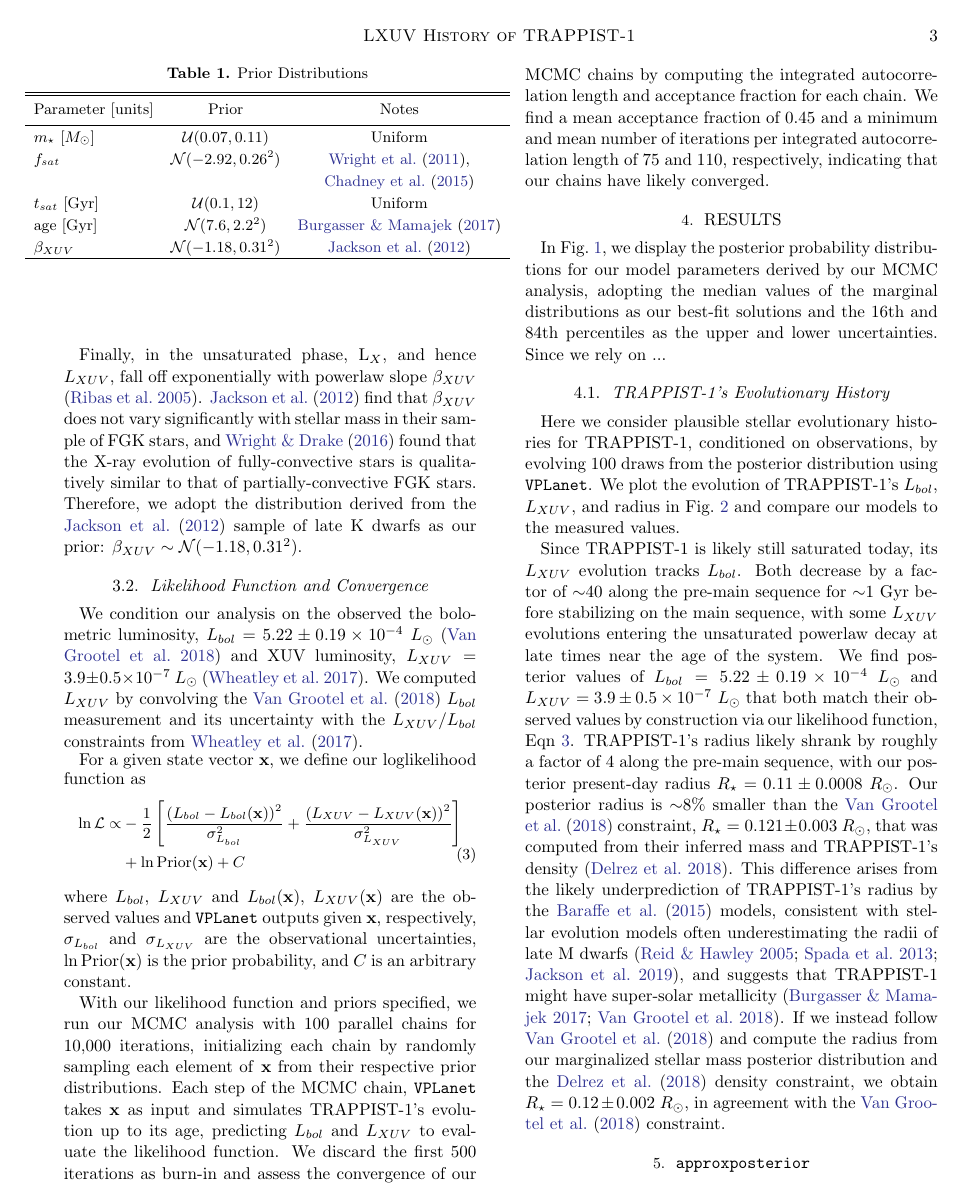
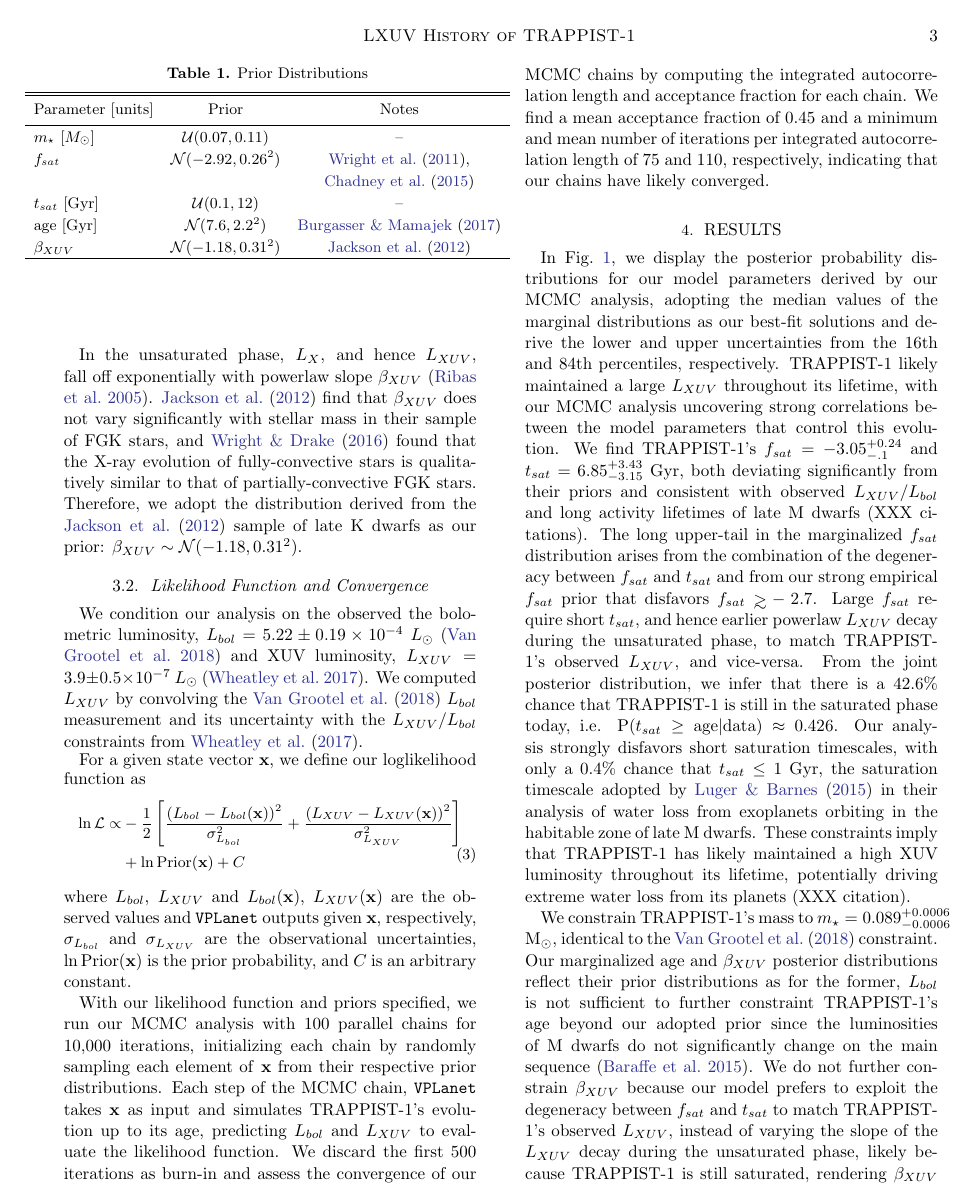
Before and after one commit to dflemin3/trappist, a LaTeX paper (Paper/trappist.tex): page 3 of 6. Compiled offline with pdfLaTeX.

Commit message:
Updates from Overleaf

```diff
--- a/Paper/trappist.tex
+++ b/Paper/trappist.tex
@@ -139,7 +139,7 @@ We construct an empirical $f_{sat} = \log_{10}(L_{XUV}/L_{bol})$ distribution fo
 
 The duration of the saturated phase is estimated to be $t_{sat} \approx 100$ Myr for FGK stars \citep{Jackson2012}. Studies of stellar activity of late type stars as a function of stellar age, or its proxy, rotation period, indicate that the activity lifetime, and hence duration of the saturated phase, is likely longer for later-type stars \citep{Shkolnik2014,Wright2011,West2015,GonzalezAlvarez2019}, with fully-convective M dwarfs potentially remaining active for Gyrs, up to the ages of field stars \citep{West2008,Schneider2018}. TRAPPIST-1's high observed L$_{X}$ \citep{Wheatley2017}, short photometric rotation period \citep[3.3 d, ][]{Luger2017}, and low Rossby number \citep[Ro $\approx 0.01$, ][]{Roettenbacher2017,Wright2018} suggest that TRAPPIST-1 is still saturated today \citep{Pizzolato2003,Wright2011,Wright2018,Garraffo2017,GonzalezAlvarez2019}. Both \citet{Roettenbacher2017} and \citet{Morris2018} suggest that the photometrically-determined rotation period is inaccurate, with the latter study proposing that the 3.3 d period corresponds to a characteristic timescale for active regions on the stellar surface, but TRAPPIST-1's $v \sin i = 6$ km s$^{-1}$ \citep{Barnes2014} implies a rotation period of $\approx 1$ d for $i = 90^{\circ}$, providing evidence that TRAPPIST-1's rapid rotation is physical and consistent with saturation.  Given these constraints, we adopt a broad uniform $t_{sat}$ prior distribution over $0.1 - 12$ Gyr.
 
-Finally, in the unsaturated phase, L$_{X}$, and hence $L_{XUV}$, fall off exponentially with powerlaw slope $\beta_{XUV}$ \citep{Ribas2005}. \citet{Jackson2012} find that $\beta_{XUV}$ does not vary significantly with stellar mass in their sample of FGK stars, and \citet{Wright2016} found that the X-ray evolution of fully-convective stars is qualitatively similar to that of partially-convective FGK stars. Therefore, we adopt the distribution derived from the \citet{Jackson2012} sample of late K dwarfs as our prior: $\beta_{XUV} \sim \mathcal{N}(-1.18, 0.31^2)$.
+In the unsaturated phase, $L_{X}$, and hence $L_{XUV}$, fall off exponentially with powerlaw slope $\beta_{XUV}$ \citep{Ribas2005}. \citet{Jackson2012} find that $\beta_{XUV}$ does not vary significantly with stellar mass in their sample of FGK stars, and \citet{Wright2016} found that the X-ray evolution of fully-convective stars is qualitatively similar to that of partially-convective FGK stars. Therefore, we adopt the distribution derived from the \citet{Jackson2012} sample of late K dwarfs as our prior: $\beta_{XUV} \sim \mathcal{N}(-1.18, 0.31^2)$.
 
 \begin{deluxetable}{lcc}
 \tabletypesize{\small}
@@ -149,10 +149,10 @@ Finally, in the unsaturated phase, L$_{X}$, and hence $L_{XUV}$, fall off expone
 \colhead{Parameter [units]} & \colhead{Prior} & \colhead{Notes}
 }
 \startdata
-$m_\star$ [$M_{\odot}$] & $\mathcal{U}(0.07, 0.11)$ & Uniform \\
+$m_\star$ [$M_{\odot}$] & $\mathcal{U}(0.07, 0.11)$ & -- \\
 $f_{sat}$ & $\mathcal{N}(-2.92, 0.26^2)$ & \citet{Wright2011},  \\
  &  & \citet{Chadney2015}  \\
-$t_{sat}$ [Gyr] & $\mathcal{U}(0.1, 12)$ & Uniform \\
+$t_{sat}$ [Gyr] & $\mathcal{U}(0.1, 12)$ & -- \\
 age [Gyr] & $\mathcal{N}(7.6, 2.2^2)$ & \citet{Burgasser2017} \\
 $\beta_{XUV}$ & $\mathcal{N}(-1.18, 0.31^2)$ & \citet{Jackson2012}
 \enddata \vspace*{0.1in}
@@ -179,7 +179,7 @@ With our likelihood function and priors specified, we run our MCMC analysis with
 
 \section{Results} \label{sec:results}
 
-In Fig.~\ref{fig:corner}, we display the posterior probability distributions for our model parameters derived by our MCMC analysis, adopting the median values of the marginal distributions as our best-fit solutions and the 16th and 84th percentiles as the upper and lower uncertainties. Since we rely on ...
+In Fig.~\ref{fig:corner}, we display the posterior probability distributions for our model parameters derived by our MCMC analysis, adopting the median values of the marginal distributions as our best-fit solutions and derive the lower and upper uncertainties from the 16th and 84th percentiles, respectively. TRAPPIST-1 likely maintained a large $L_{XUV}$ throughout its lifetime, with our MCMC analysis uncovering strong correlations between the model parameters that control this evolution. We find TRAPPIST-1's $f_{sat} = -3.05^{+0.24}_{-.1}$ and $t_{sat} = 6.85^{+3.43}_{-3.15}$ Gyr, both deviating significantly from their priors and consistent with observed $L_{XUV}/L_{bol}$ and long activity lifetimes of late M dwarfs (XXX citations). The long upper-tail in the marginalized $f_{sat}$ distribution arises from the combination of the degeneracy between $f_{sat}$ and $t_{sat}$ and from our strong empirical $f_{sat}$ prior that disfavors $f_{sat} \gsim -2.7$. Large $f_{sat}$ require short $t_{sat}$, and hence earlier powerlaw $L_{XUV}$ decay during the unsaturated phase, to match TRAPPIST-1's observed $L_{XUV}$, and vice-versa. From the joint posterior distribution, we infer that there is a $42.6\%$ chance that TRAPPIST-1 is still in the saturated phase today, i.e. P$(t_{sat} \geq \mathrm{ age } | \mathrm{data}) \approx 0.426$. Our analysis strongly disfavors short saturation timescales, with only a $0.4\%$ chance that $t_{sat} \leq 1$ Gyr, the saturation timescale adopted by \citet{Luger2015} in their analysis of water loss from exoplanets orbiting in the habitable zone of late M dwarfs. These constraints imply that TRAPPIST-1 has likely maintained a high XUV luminosity throughout its lifetime, potentially driving extreme water loss from its planets (XXX citation).
 
 \begin{figure*}[t]
 \centering
@@ -188,5 +188,7 @@ In Fig.~\ref{fig:corner}, we display the posterior probability distributions for
     \label{fig:corner}%
 \end{figure*}
+
+We constrain TRAPPIST-1's mass to $m_{\star} = 0.089^{+0.0006}_{-0.0006}$ M$_{\odot}$, identical to the \citet{vanGrootel2018} constraint. Our marginalized age and $\beta_{XUV}$ posterior distributions reflect their prior distributions as for the former, $L_{bol}$ is not sufficient to further constraint TRAPPIST-1's age beyond our adopted prior since the luminosities of M dwarfs do not significantly change on the main sequence \citep{Baraffe2015}. We do not further constrain $\beta_{XUV}$ because our model prefers to exploit the degeneracy between $f_{sat}$ and $t_{sat}$ to match TRAPPIST-1's observed $L_{XUV}$, instead of varying the slope of the $L_{XUV}$ decay during the unsaturated phase, likely because TRAPPIST-1 is still saturated, rendering $\beta_{XUV}$ unnecessary to model its $L_{XUV}$ evolution. Age and $\beta_{XUV}$ weakly correlate with $f_{sat}$, both requiring a narrow spread of $f_{sat} \approx -3.05$ for young ages and steeper $\beta_{XUV}$. $\beta_{XUV}$ and $t_{sat}$ are uncorrelated, except at short $t_{sat}$ where steep $\beta_{XUV}$ are disfavored.
 
 \subsection{TRAPPIST-1's Evolutionary History}
 
```
Also changed, not shown: Paper/trappist.bib (+16 -0 lines), Paper/trappist.tex (2 more changed lines).
